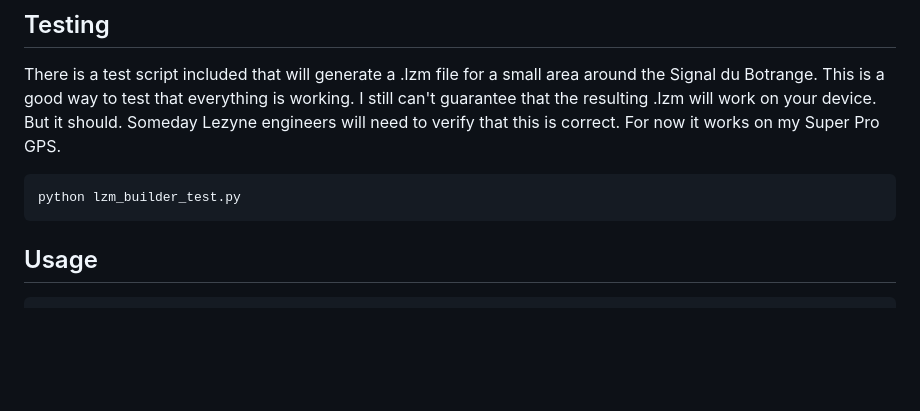
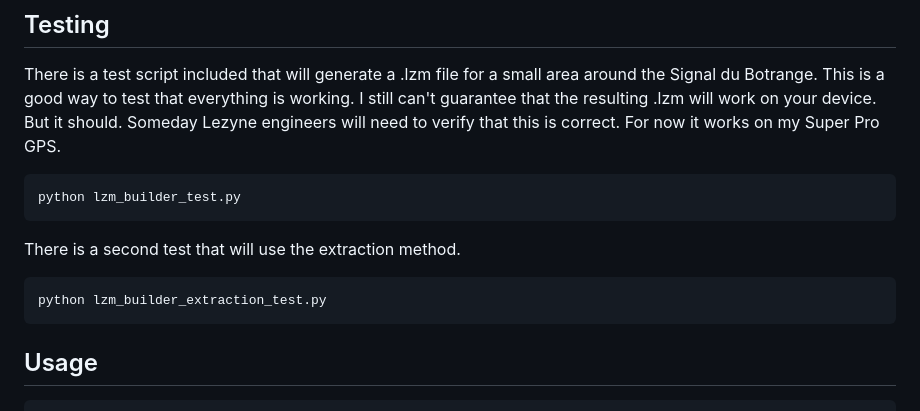
Before and after one commit to josephdouce/lezyne-gps-tools, a Markdown page: lzm_builder/README.md, the part around the change. GitHub-like rendering; blank space fills up the shorter version.

Commit message:
mentioning the extraction method test.

````diff
--- a/lzm_builder/README.md
+++ b/lzm_builder/README.md
@@ -30,6 +30,12 @@ There is a test script included that will generate a .lzm file for a small area
 
 ```bash
 python lzm_builder_test.py
+```
+
+There is a second test that will use the extraction method.
+
+```bash
+python lzm_builder_extraction_test.py
 ```
 
 ## Usage
````
